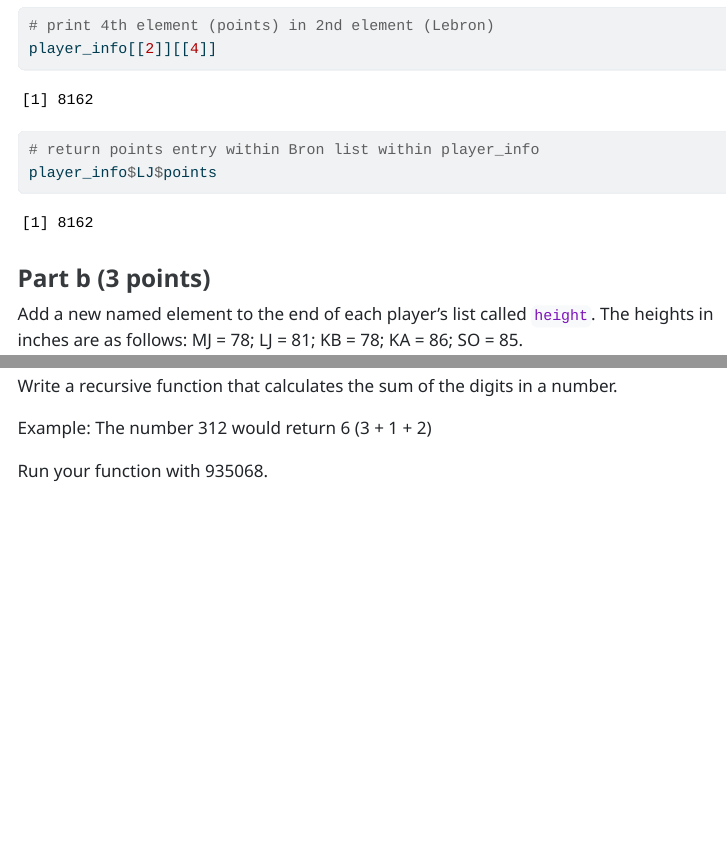
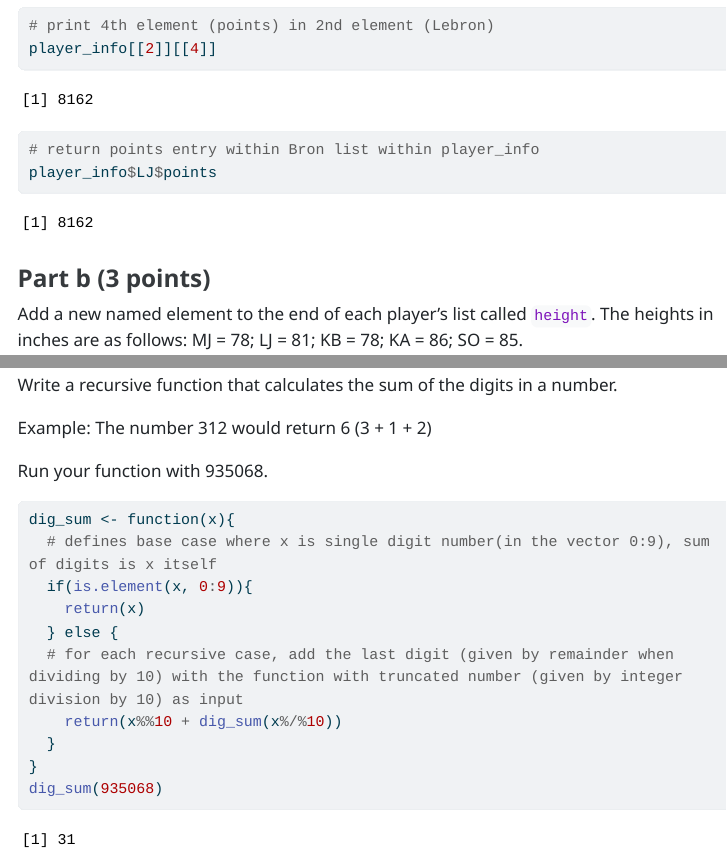
Before and after one commit to vbev/Rangan_Vaibhav_201_A06, a Quarto document (Rangan_Vaibhav_A06.qmd): the page in a window 1100 px wide, from 2760 px down, and a second part further down, joined at a grey line. The pictures show the output file Rangan_Vaibhav_A06.html that the author committed with the source, opened offline; menus at the side of the page are left out; long lines of code are wrapped.

Commit message:
Pushing Q5

````diff
--- a/Rangan_Vaibhav_A06.qmd
+++ b/Rangan_Vaibhav_A06.qmd
@@ -290,6 +290,13 @@ Run your function with 935068.
 
 ```{r}
 dig_sum <- function(x){
-
+  # defines base case where x is single digit number(in the vector 0:9), sum of digits is x itself
+  if(is.element(x, 0:9)){
+    return(x)
+  } else {
+  # for each recursive case, add the last digit (given by remainder when dividing by 10) with the function with truncated number (given by integer division by 10) as input
+    return(x%%10 + dig_sum(x%/%10))
+  }
 }
+dig_sum(935068)
 ```
````
Also changed, not shown: Rangan_Vaibhav_A06.html.
